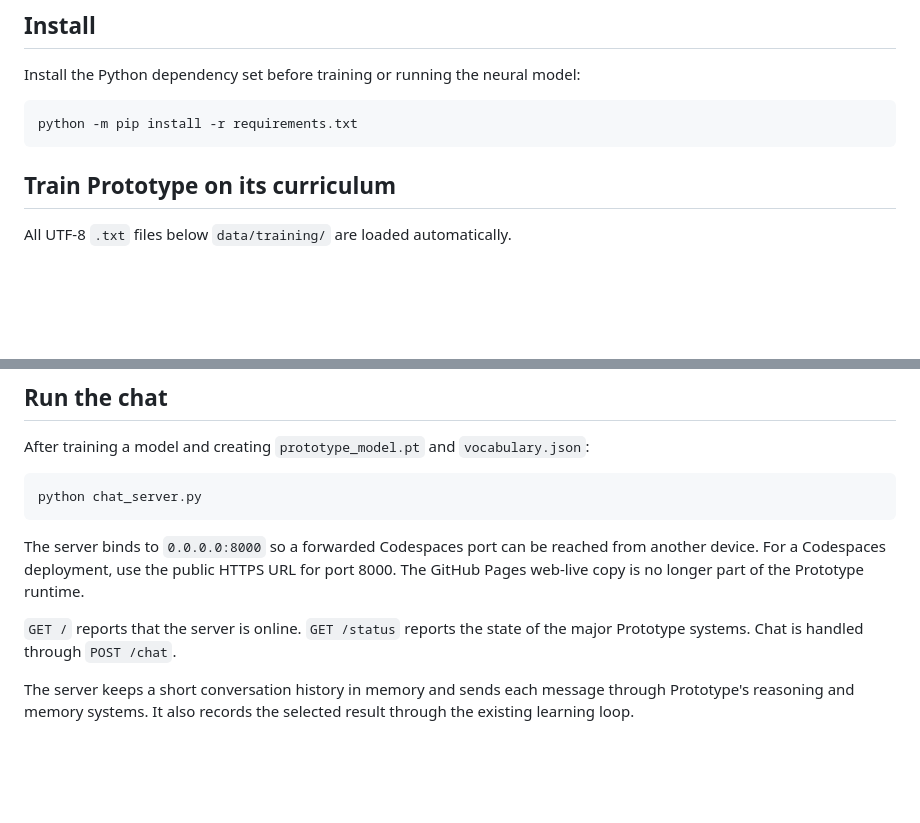
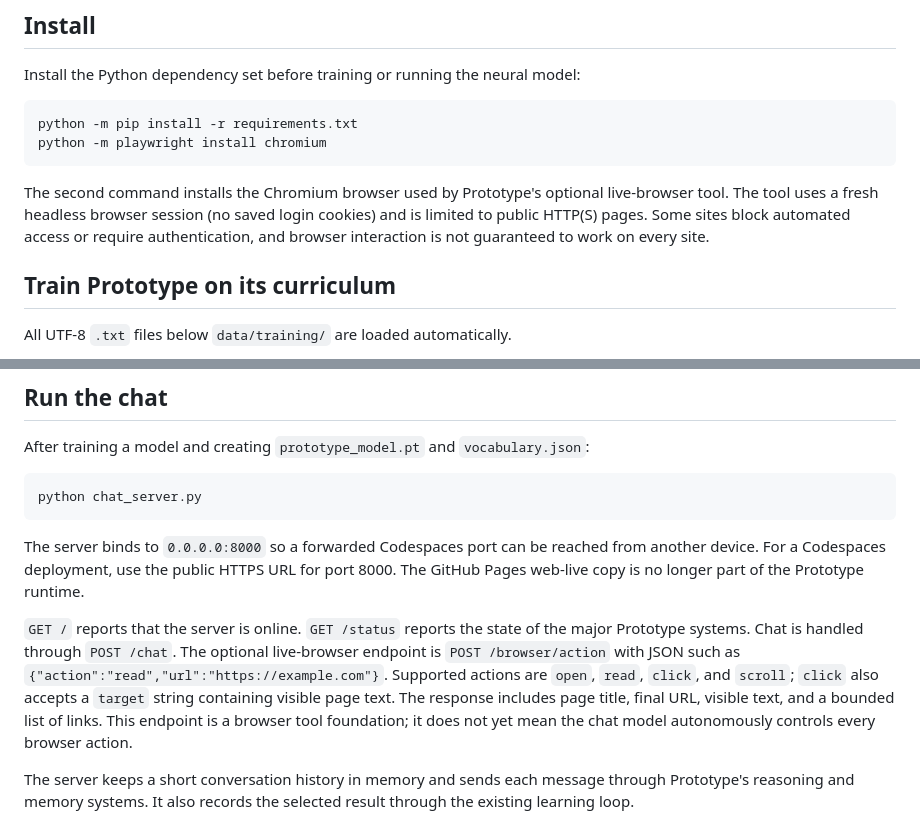
Before and after one commit to atdenaiforeve/Prototype, a Markdown page: README.md, 2 parts joined by grey strips. Drawn GitHub-style; blank space fills up the shorter version.

Commit message:
Document Playwright setup and live browser API

````diff
--- a/README.md
+++ b/README.md
@@ -29,7 +29,10 @@ Install the Python dependency set before training or running the neural model:
 
 ```bash
 python -m pip install -r requirements.txt
+python -m playwright install chromium
 ```
+
+The second command installs the Chromium browser used by Prototype's optional live-browser tool. The tool uses a fresh headless browser session (no saved login cookies) and is limited to public HTTP(S) pages. Some sites block automated access or require authentication, and browser interaction is not guaranteed to work on every site.
 
 ## Train Prototype on its curriculum
 
@@ -75,7 +78,7 @@ python chat_server.py
 
 The server binds to `0.0.0.0:8000` so a forwarded Codespaces port can be reached from another device. For a Codespaces deployment, use the public HTTPS URL for port 8000. The GitHub Pages web-live copy is no longer part of the Prototype runtime.
 
-`GET /` reports that the server is online. `GET /status` reports the state of the major Prototype systems. Chat is handled through `POST /chat`.
+`GET /` reports that the server is online. `GET /status` reports the state of the major Prototype systems. Chat is handled through `POST /chat`. The optional live-browser endpoint is `POST /browser/action` with JSON such as `{"action":"read","url":"https://example.com"}`. Supported actions are `open`, `read`, `click`, and `scroll`; `click` also accepts a `target` string containing visible page text. The response includes page title, final URL, visible text, and a bounded list of links. This endpoint is a browser tool foundation; it does not yet mean the chat model autonomously controls every browser action.
 
 The server keeps a short conversation history in memory and sends each message through Prototype's reasoning and memory systems. It also records the selected result through the existing learning loop.
 
````
